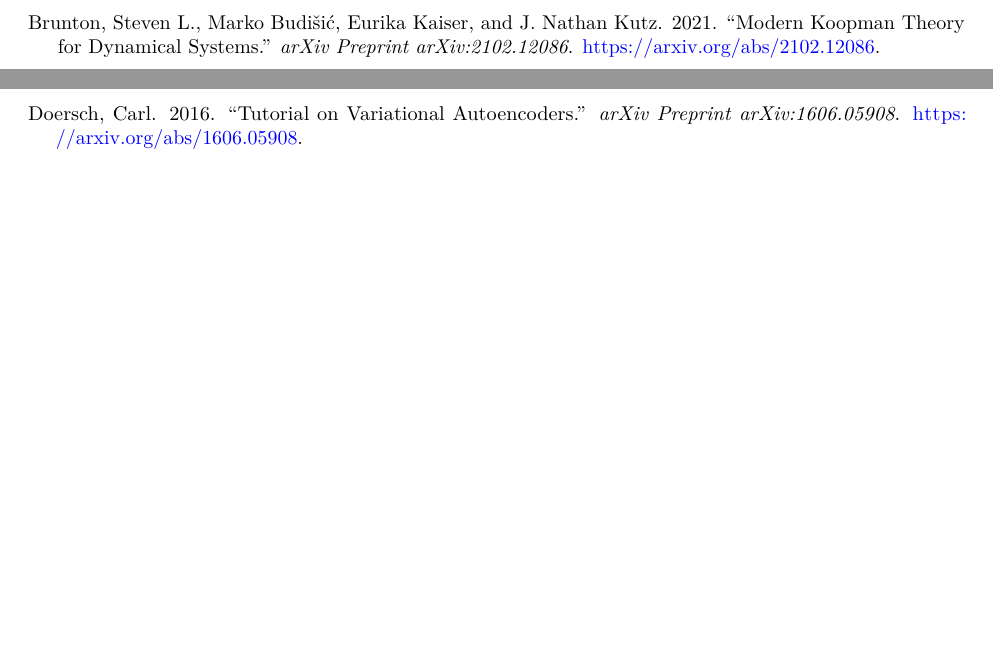
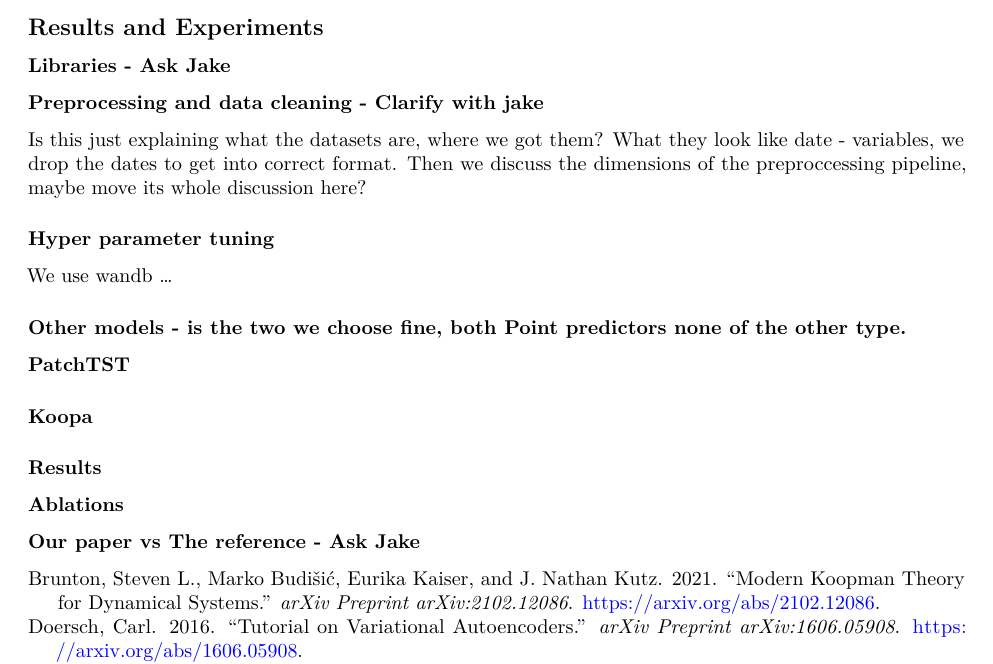
Before and after one commit to KaiVanNiekerk/Project, a Quarto document (docs/K2VAE/Reports/thesis.qmd): two parts of pages 13 and 14 of 14 before the commit and part of page 14 of 15 after it, the two joined at a grey line, cut at the place of the change, the shorter picture padded with empty space. Rendered offline with R 4.5, knitr and Pandoc in place of Quarto, then LaTeX, with nearby package versions.

Commit message:
Added a few questions for jake as well as outlined results

```diff
--- a/docs/K2VAE/Reports/thesis.qmd
+++ b/docs/K2VAE/Reports/thesis.qmd
@@ -421,3 +423,27 @@
 $$ {#eq-k2vae-decoder-sigma}
 
 A specific numerical adjustment is required during this standard deviation decoding phase. As shown in @eq-k2vae-decoder-sigma, the model applies a softplus activation to ensure the standard deviation remains strictly positive, followed immediately by the addition of a defined minimum value, the sigma floor ($\sigma_{\text{floor}}$). Preventing the standard deviation from approaching zero is necessary because a near-zero variance causes the Gaussian negative log-likelihood loss function to approach infinity, leading to optimization failures during training. Once decoded, these outputs are denormalized by the RevIN module to produce the final probabilistic predictions in their original physical scale.
+
+## Results and Experiments
+
+### Libraries - Ask Jake
+
+### Preprocessing and data cleaning - Clarify with jake
+
+Is this just explaining what the datasets are, where we got them? What they look like date - variables, we drop the dates to get into correct format. Then we discuss the dimensions of the preproccessing pipeline, maybe move its whole discussion here?
+
+### Hyper parameter tuning
+
+We use wandb ...
+
+### Other models - is the two we choose fine, both Point predictors none of the other type.
+
+#### PatchTST
+
+#### Koopa
+
+### Results
+
+### Ablations
+
+### Our paper vs The reference - Ask Jake
```
Also changed, not shown: docs/K2VAE/Reports/thesis.qmd (2 more changed lines).
